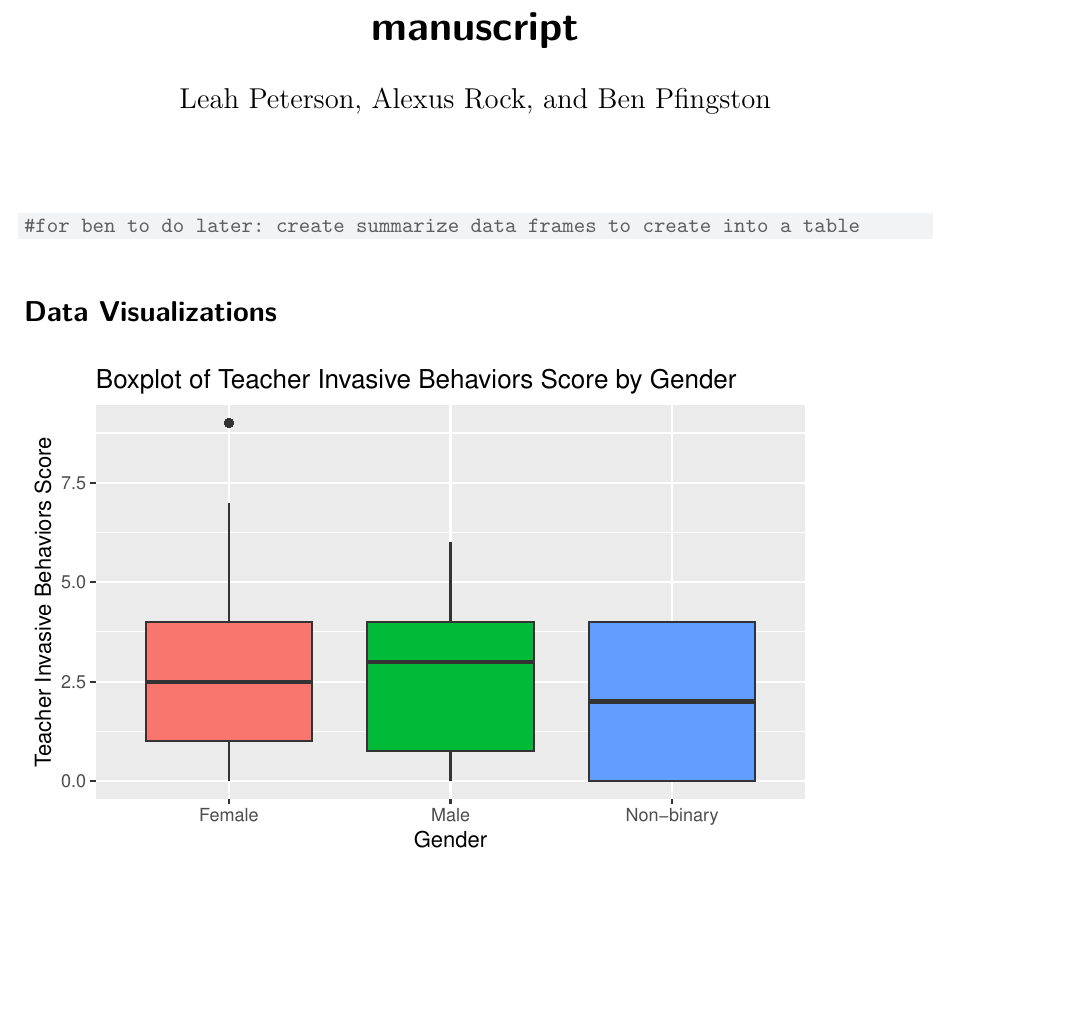
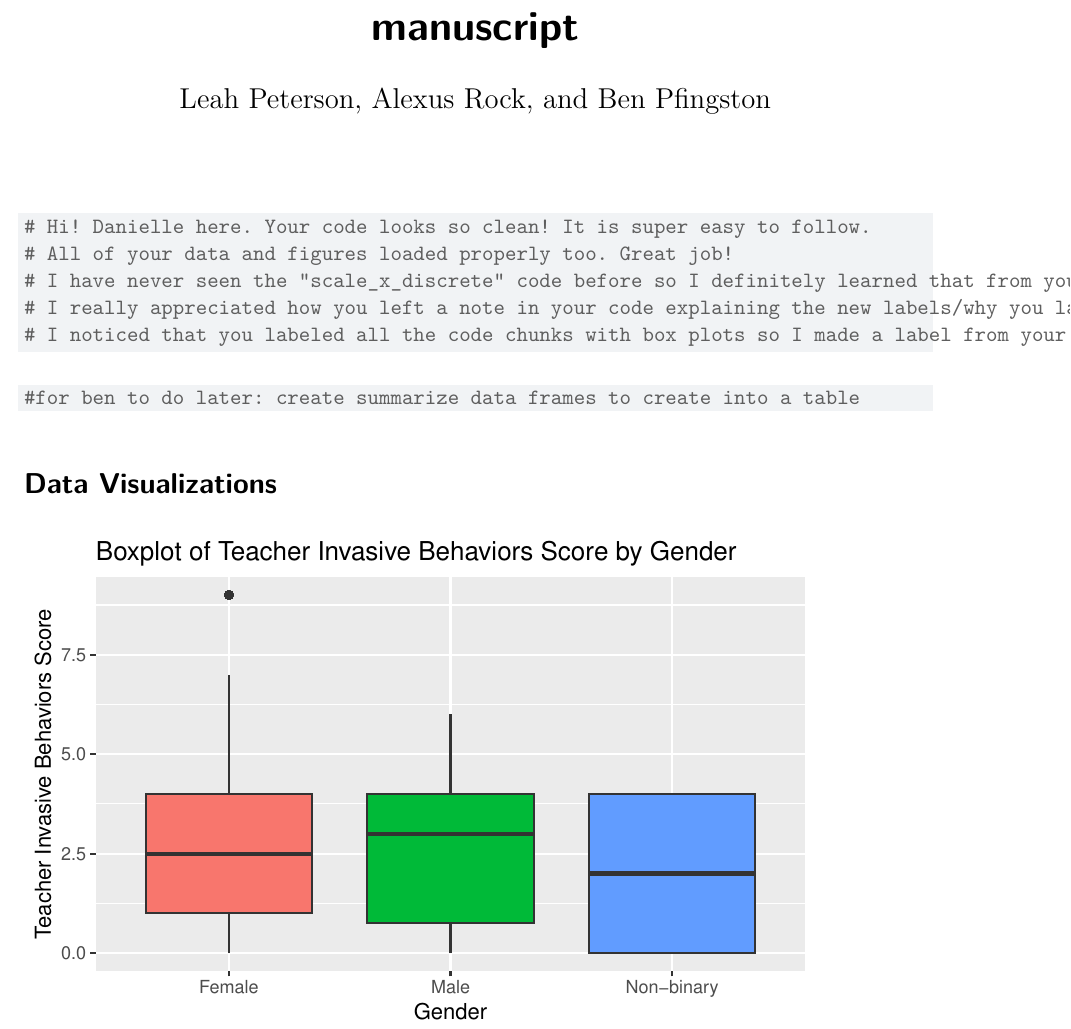
Before and after one commit to pfingston/data_final, a Quarto document (scripts/manuscript.qmd): part of page 1 of 4, cut so that both start at the same text, the shorter picture padded with empty space. Rendered offline with R 4.5, knitr and Pandoc in place of Quarto, then LaTeX, with nearby package versions; column names are cleaned by a stand-in for the janitor package.

Commit message:
Danielle's Peer Review

````diff
--- a/scripts/manuscript.qmd
+++ b/scripts/manuscript.qmd
@@ -4,6 +4,17 @@ format: pdf
 editor: visual
 author: "Leah Peterson, Alexus Rock, and Ben Pfingston"
 ---
+```{r}
+# Hi! Danielle here. Your code looks so clean! It is super easy to follow.
+# All of your data and figures loaded properly too. Great job!
+# I have never seen the "scale_x_discrete" code before so I definitely learned that from your code.
+# I really appreciated how you left a note in your code explaining the new labels/why you labeled something the way you did for your collaborators. Super helpful!
+# I noticed that you labeled all the code chunks with box plots so I made a label from your code chunk for the scatter plot following the same format - "scatterplot-ss-score-ppis-total"
+```
+
+
+
+
 
 ```{r}
 #| include: FALSE
````
Also changed, not shown: scripts/manuscript.qmd (5 more changed lines).
